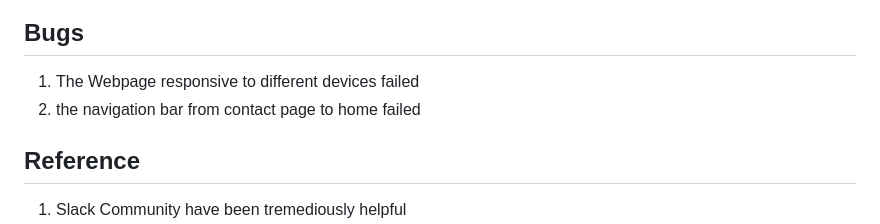
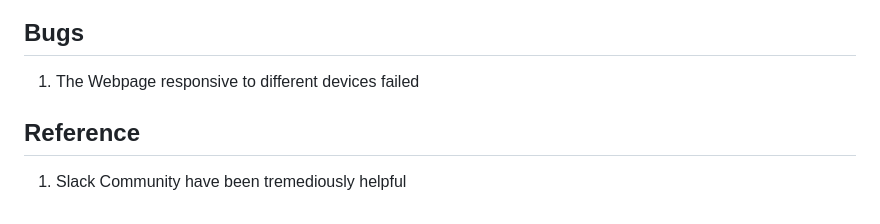
Before and after one commit to Thonyinstitute/Fun-Day, a Markdown page: README.md, the part around the change. Drawn GitHub-style.

```diff
--- a/README.md
+++ b/README.md
@@ -67,7 +67,6 @@ If you have any question, do well to contact us and to do so,
 ## Bugs
 
 1. The Webpage responsive to different devices failed
-2. the navigation bar from contact page to home failed
 
 ## Reference
 1. Slack Community have been tremediously helpful
```
